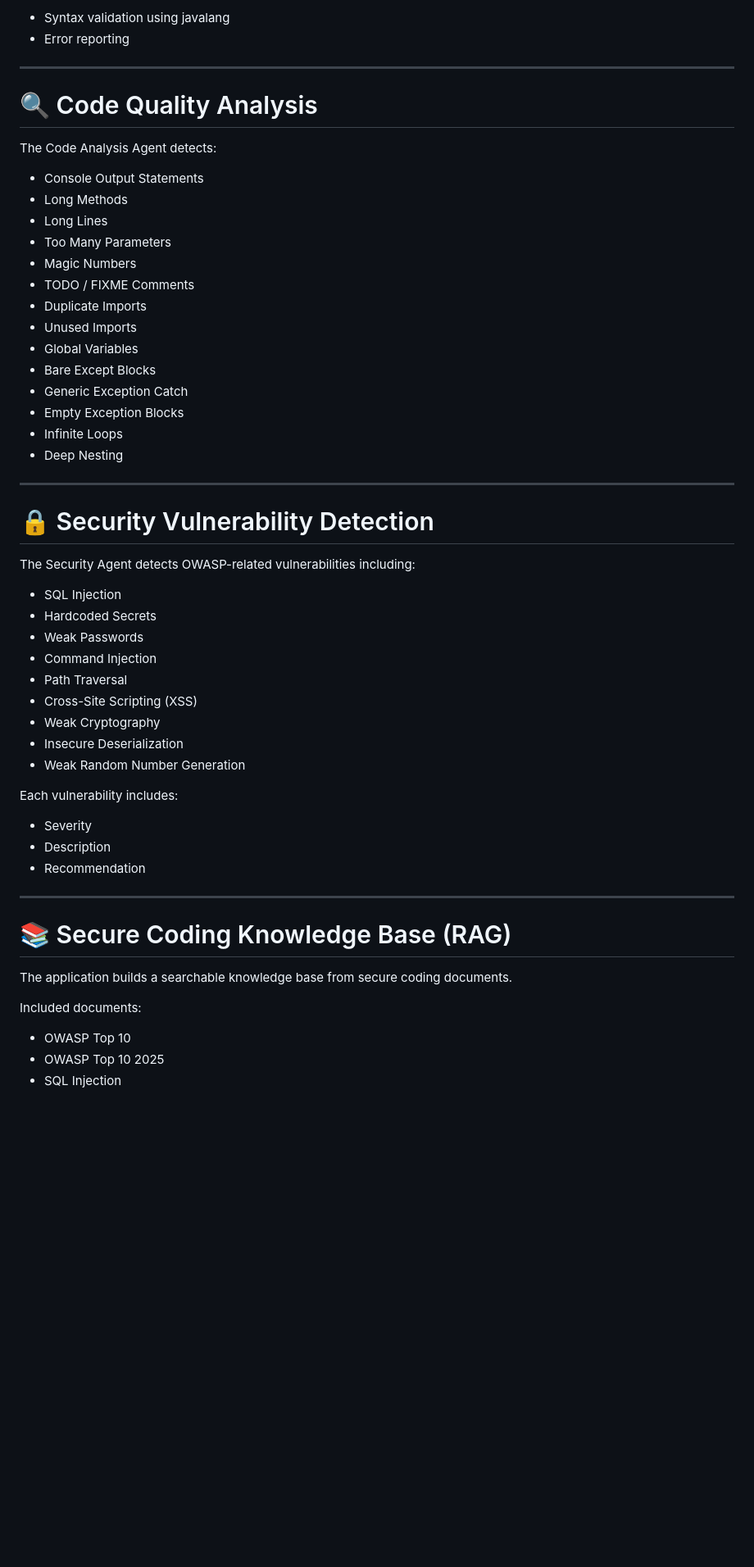
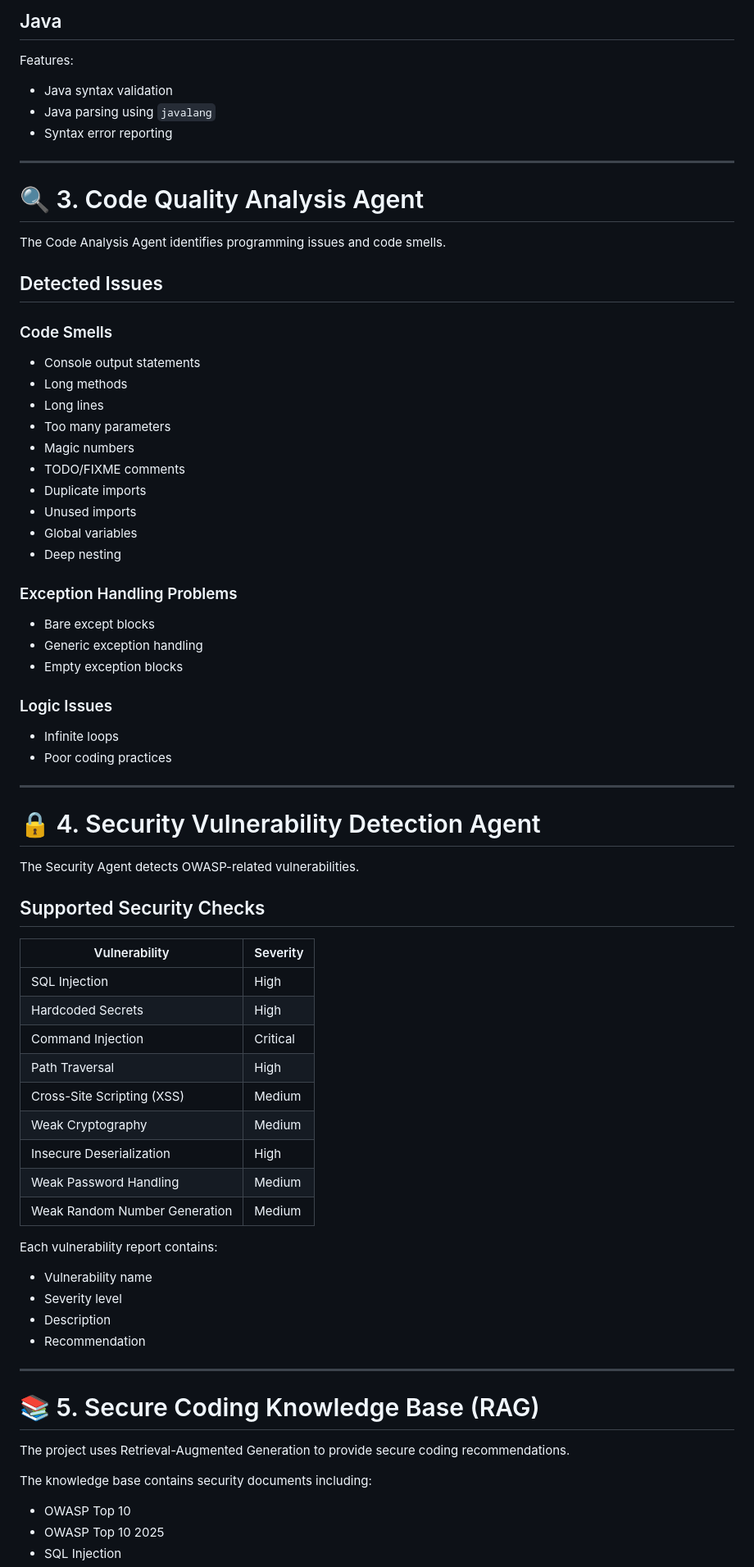
Before and after one commit to Rajashekar25-colud/AI_Code_Review_And_Security_Analysis_Agent, a Markdown page: README.md, the part around one of its changes. Shown at 82% size. Rendered like a GitHub page; blank space fills up the shorter version.

Commit message:
Updated README with complete project documentation

```diff
--- a/README.md
+++ b/README.md
@@ -46,57 +84,84 @@ The system helps developers identify coding issues, security vulnerabilities, an
 
-- Syntax validation using javalang
-- Error reporting
+## Java
+
+Features:
+
+- Java syntax validation
+- Java parsing using `javalang`
+- Syntax error reporting
+
 
 ---
 
-# 🔍 Code Quality Analysis
+# 🔍 3. Code Quality Analysis Agent
 
-The Code Analysis Agent detects:
+The Code Analysis Agent identifies programming issues and code smells.
 
-- Console Output Statements
-- Long Methods
-- Long Lines
-- Too Many Parameters
-- Magic Numbers
-- TODO / FIXME Comments
-- Duplicate Imports
-- Unused Imports
-- Global Variables
-- Bare Except Blocks
-- Generic Exception Catch
-- Empty Exception Blocks
-- Infinite Loops
-- Deep Nesting
+## Detected Issues
+
+### Code Smells
+
+- Console output statements
+- Long methods
+- Long lines
+- Too many parameters
+- Magic numbers
+- TODO/FIXME comments
+- Duplicate imports
+- Unused imports
+- Global variables
+- Deep nesting
+
+
+### Exception Handling Problems
+
+- Bare except blocks
+- Generic exception handling
+- Empty exception blocks
+
+
+### Logic Issues
+
+- Infinite loops
+- Poor coding practices
+
 
 ---
 
-# 🔒 Security Vulnerability Detection
+# 🔒 4. Security Vulnerability Detection Agent
 
-The Security Agent detects OWASP-related vulnerabilities including:
+The Security Agent detects OWASP-related vulnerabilities.
 
-- SQL Injection
-- Hardcoded Secrets
-- Weak Passwords
-- Command Injection
-- Path Traversal
-- Cross-Site Scripting (XSS)
-- Weak Cryptography
-- Insecure Deserialization
-- Weak Random Number Generation
+## Supported Security Checks
 
-Each vulnerability includes:
+| Vulnerability | Severity |
+|---|---|
+| SQL Injection | High |
+| Hardcoded Secrets | High |
+| Command Injection | Critical |
+| Path Traversal | High |
+| Cross-Site Scripting (XSS) | Medium |
+| Weak Cryptography | Medium |
+| Insecure Deserialization | High |
+| Weak Password Handling | Medium |
+| Weak Random Number Generation | Medium |
 
-- Severity
+
+Each vulnerability report contains:
+
+- Vulnerability name
+- Severity level
 - Description
 - Recommendation
 
+
 ---
 
-# 📚 Secure Coding Knowledge Base (RAG)
+# 📚 5. Secure Coding Knowledge Base (RAG)
 
-The application builds a searchable knowledge base from secure coding documents.
+The project uses Retrieval-Augmented Generation to provide secure coding recommendations.
 
-Included documents:
+The knowledge base contains security documents including:
 
 - OWASP Top 10
 - OWASP Top 10 2025
```
Also changed, not shown: other parts of README.md (+247 -161 lines).
